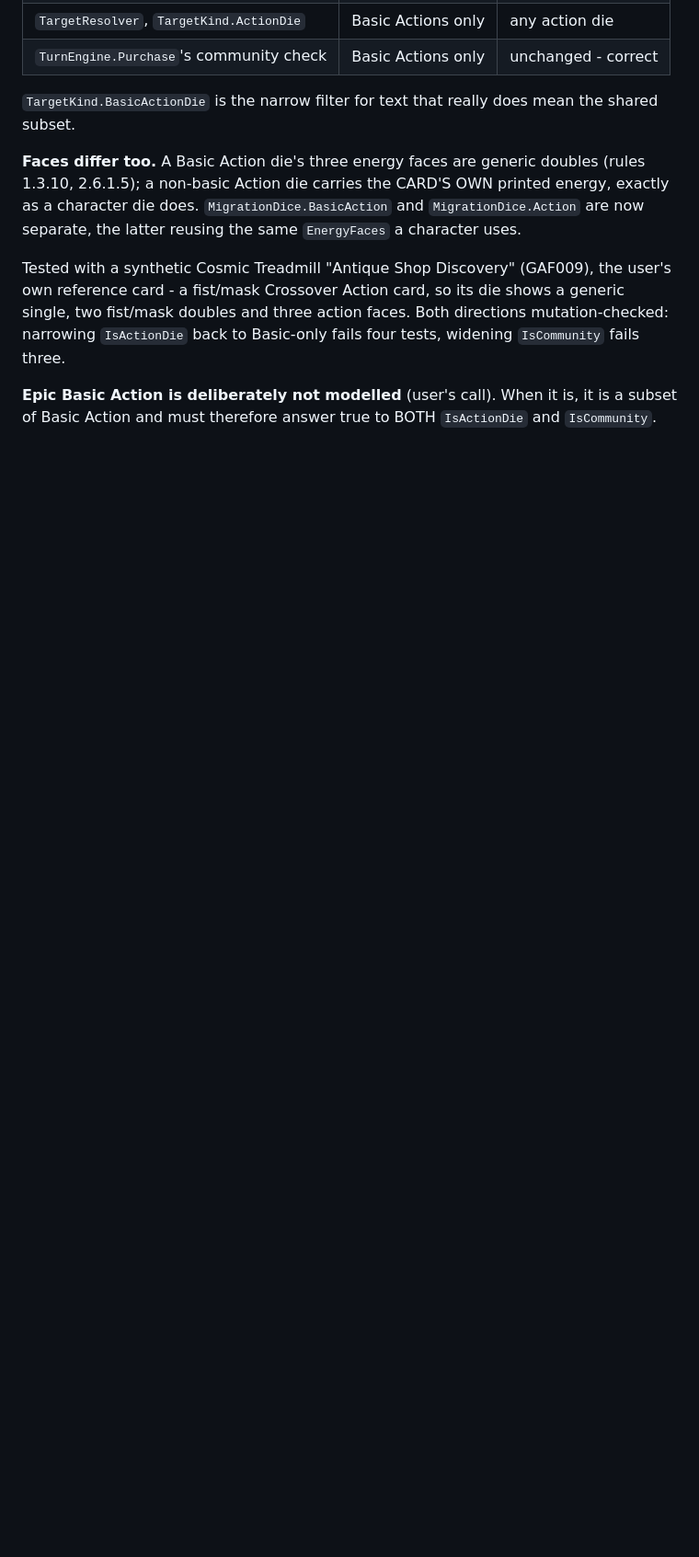
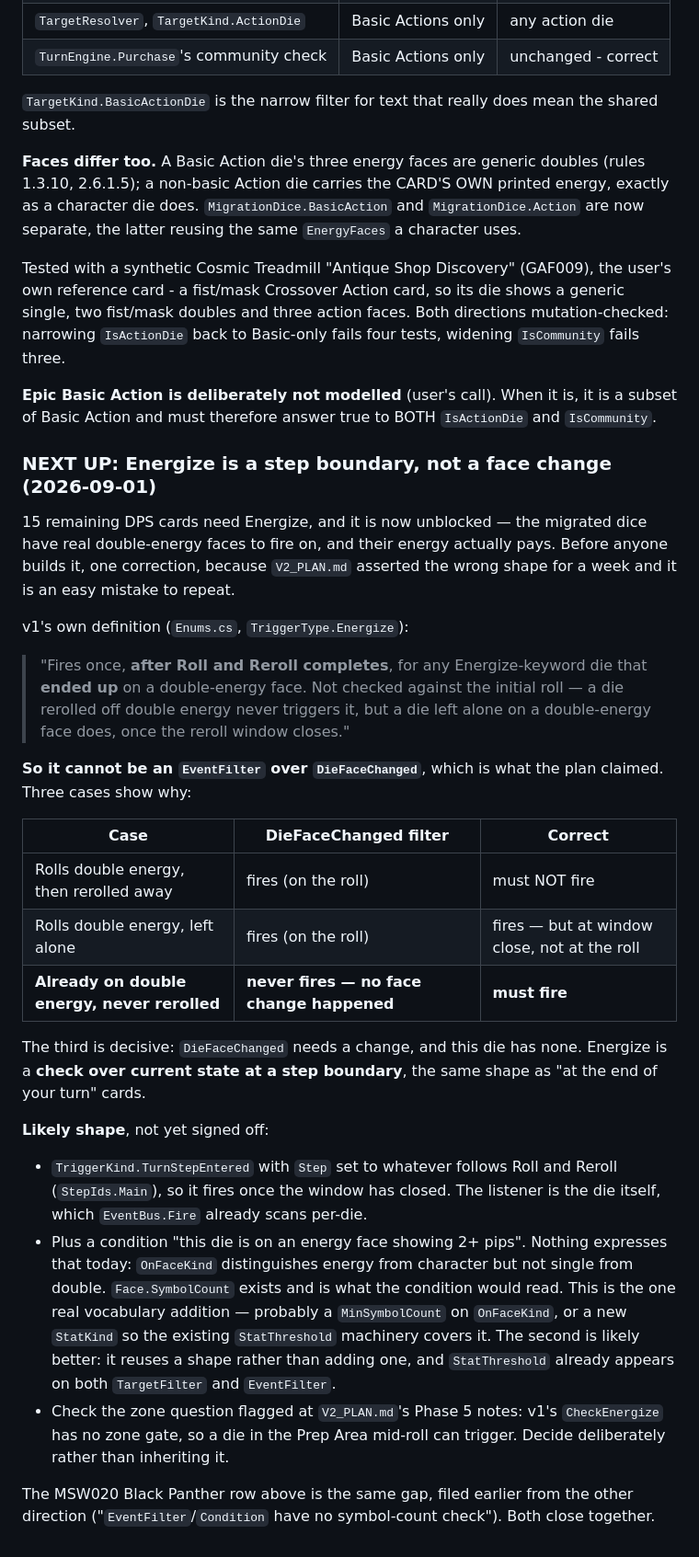
Before and after one commit to yort5/DiceFight2026, a Markdown page: V2_TAIL_POLICY.md, the part around the change. Shown at 92% size. GitHub-like rendering; blank space fills up the shorter version.

Commit message:
v2: correct the plan's claim about Energize before it misleads anyone
V2_PLAN said "Energize/Awaken are EventFilters over DieFaceChanged".
Awaken is, and was built that way. Energize is not, and v1's own
definition says so: it fires after the reroll window CLOSES, on the face
the die ended up on.

The decisive case is a die already showing double energy that nobody
rerolls. It has no face change, so a DieFaceChanged filter never fires -
but Energize must. It is a check over current state at a step boundary,
the same shape as an end-of-turn card.

Recorded in V2_TAIL_POLICY with the likely shape (TurnStepEntered at
Main, plus a condition reading Face.SymbolCount that nothing expresses
yet - probably a StatKind so the existing StatThreshold machinery covers
it rather than adding a new shape), and the zone question v1 left
unanswered. It is the same gap the MSW020 Black Panther row filed from
the other direction.

Written down because a fresh session would otherwise re-derive it, or
worse, build what the plan said.

Co-Authored-By: Claude Opus 5 <noreply@anthropic.com>
Claude-Session: https://claude.ai/code/session_01B7ziwS5hVMddefkK6YREHv

```diff
--- a/V2_TAIL_POLICY.md
+++ b/V2_TAIL_POLICY.md
@@ -318,3 +318,55 @@ back to Basic-only fails four tests, widening `IsCommunity` fails three.
 **Epic Basic Action is deliberately not modelled** (user's call). When it
 is, it is a subset of Basic Action and must therefore answer true to BOTH
 `IsActionDie` and `IsCommunity`.
+
+### NEXT UP: Energize is a step boundary, not a face change (2026-09-01)
+
+15 remaining DPS cards need Energize, and it is now unblocked — the
+migrated dice have real double-energy faces to fire on, and their energy
+actually pays. Before anyone builds it, one correction, because
+`V2_PLAN.md` asserted the wrong shape for a week and it is an easy
+mistake to repeat.
+
+v1's own definition (`Enums.cs`, `TriggerType.Energize`):
+
+> "Fires once, **after Roll and Reroll completes**, for any
+> Energize-keyword die that **ended up** on a double-energy face. Not
+> checked against the initial roll — a die rerolled off double energy
+> never triggers it, but a die left alone on a double-energy face does,
+> once the reroll window closes."
+
+**So it cannot be an `EventFilter` over `DieFaceChanged`**, which is what
+the plan claimed. Three cases show why:
+
+| Case | DieFaceChanged filter | Correct |
+|---|---|---|
+| Rolls double energy, then rerolled away | fires (on the roll) | must NOT fire |
+| Rolls double energy, left alone | fires (on the roll) | fires — but at window close, not at the roll |
+| **Already on double energy, never rerolled** | **never fires — no face change happened** | **must fire** |
+
+The third is decisive: `DieFaceChanged` needs a change, and this die has
+none. Energize is a **check over current state at a step boundary**, the
+same shape as "at the end of your turn" cards.
+
+**Likely shape**, not yet signed off:
+
+- `TriggerKind.TurnStepEntered` with `Step` set to whatever follows Roll
+  and Reroll (`StepIds.Main`), so it fires once the window has closed.
+  The listener is the die itself, which `EventBus.Fire` already scans
+  per-die.
+- Plus a condition "this die is on an energy face showing 2+ pips".
+  Nothing expresses that today: `OnFaceKind` distinguishes energy from
+  character but not single from double. `Face.SymbolCount` exists and is
+  what the condition would read. This is the one real vocabulary
+  addition — probably a `MinSymbolCount` on `OnFaceKind`, or a new
+  `StatKind` so the existing `StatThreshold` machinery covers it. The
+  second is likely better: it reuses a shape rather than adding one, and
+  `StatThreshold` already appears on both `TargetFilter` and
+  `EventFilter`.
+- Check the zone question flagged at `V2_PLAN.md`'s Phase 5 notes: v1's
+  `CheckEnergize` has no zone gate, so a die in the Prep Area mid-roll
+  can trigger. Decide deliberately rather than inheriting it.
+
+The MSW020 Black Panther row above is the same gap, filed earlier from
+the other direction ("`EventFilter`/`Condition` have no symbol-count
+check"). Both close together.
```
Also changed, not shown: V2_PLAN.md (+8 -3 lines).
